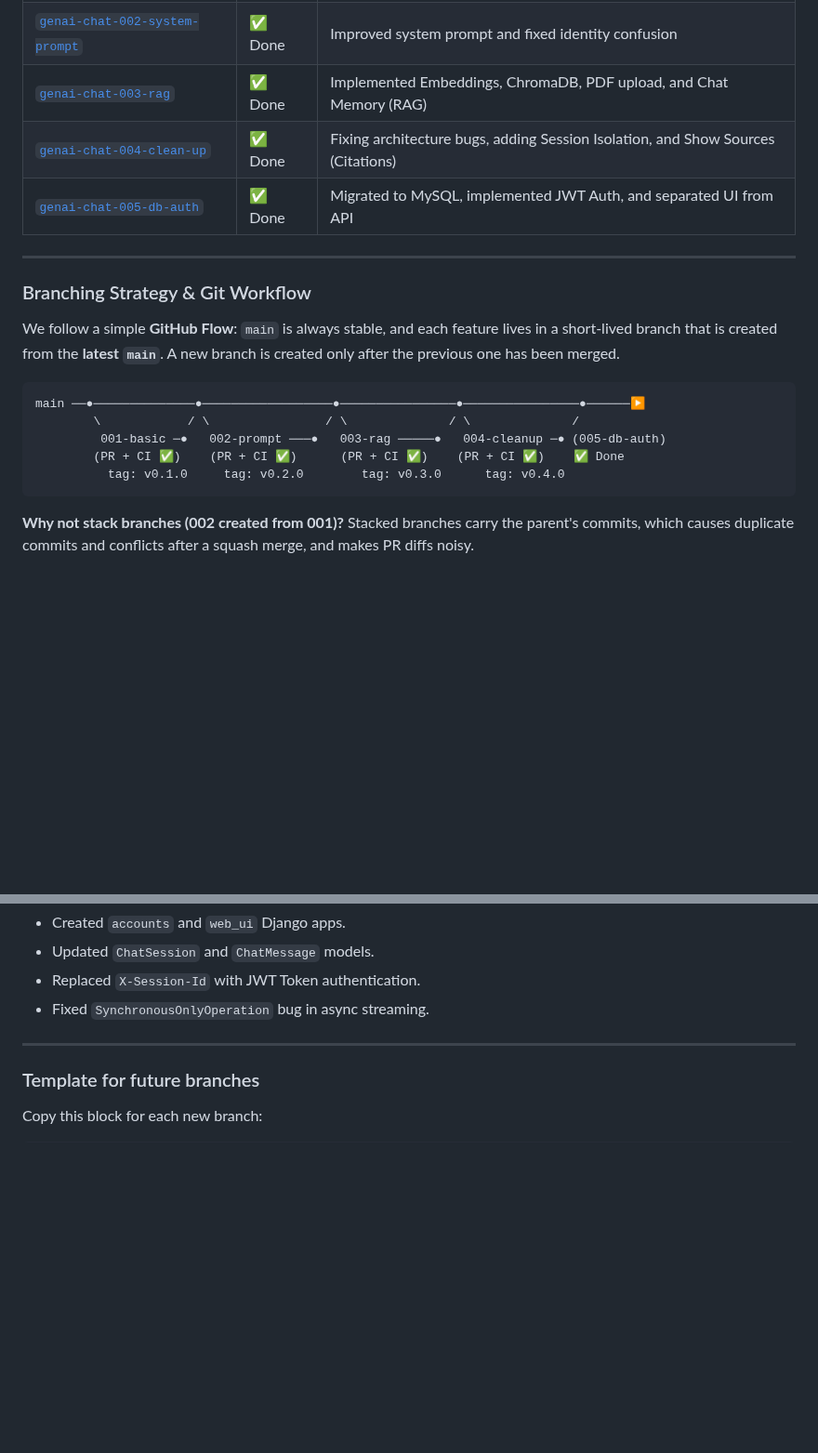
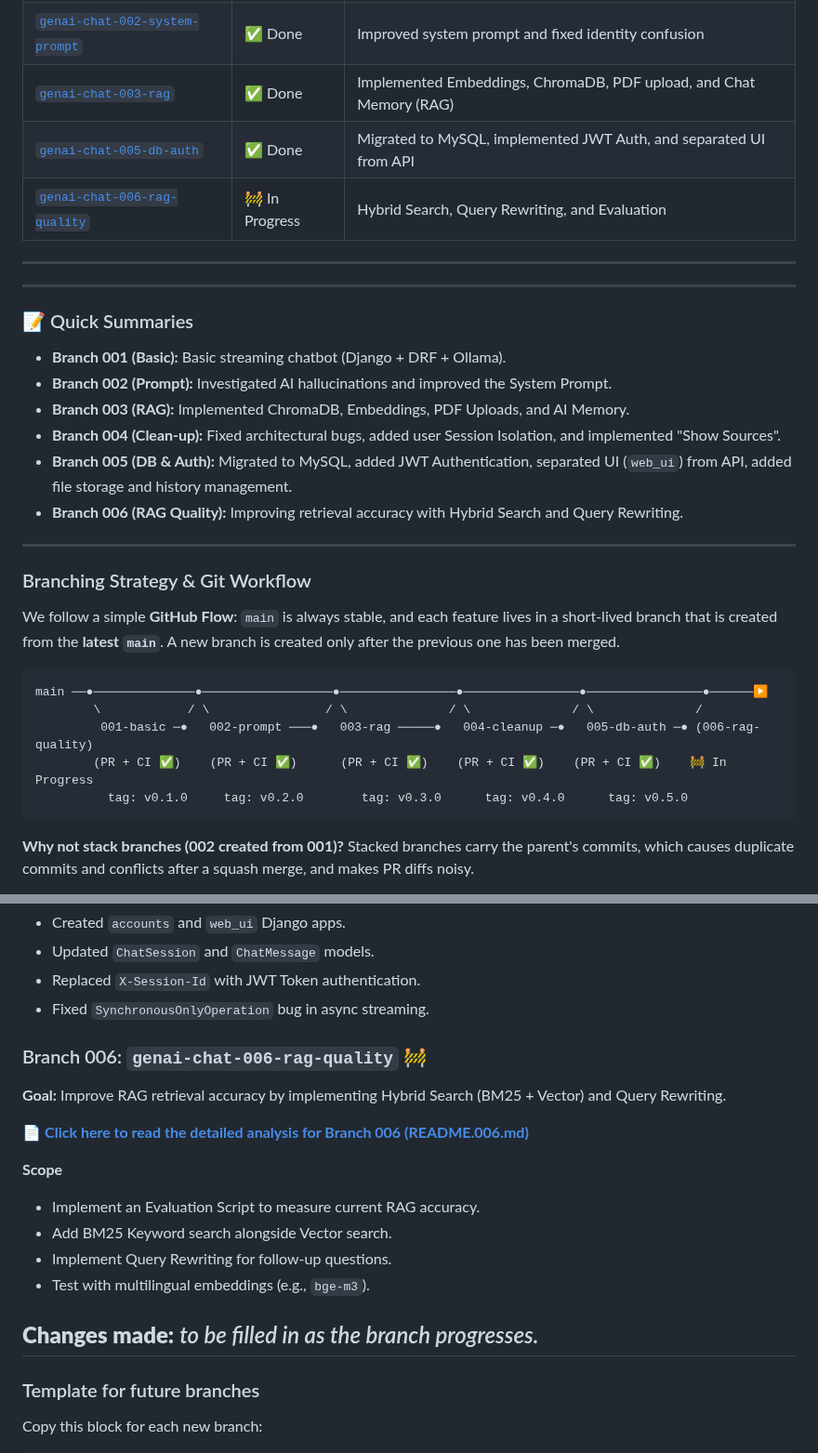
Before and after one commit to jprsurendra/genai-chat-django, a Markdown page: README.md, 2 parts joined by grey strips. Shown at 93% size. Rendered like a GitHub page; blank space fills up the shorter version.

Commit message:
new branch created: genai-chat-006-rag-quality

````diff
--- a/README.md
+++ b/README.md
@@ -459,21 +459,32 @@ Each branch builds on the previous one. This section records **what changed in e
 | [`genai-chat-001-basic`](README.001.md) | ✅ Done | Basic streaming chatbot (Django + DRF + Ollama) |
 | [`genai-chat-002-system-prompt`](README.002.md) | ✅ Done | Improved system prompt and fixed identity confusion |
 | [`genai-chat-003-rag`](README.003.md) | ✅ Done | Implemented Embeddings, ChromaDB, PDF upload, and Chat Memory (RAG) |
-| [`genai-chat-004-clean-up`](README.004.md) | ✅ Done | Fixing architecture bugs, adding Session Isolation, and Show Sources (Citations) |
 | [`genai-chat-005-db-auth`](README.005.md) | ✅ Done | Migrated to MySQL, implemented JWT Auth, and separated UI from API |
+| [`genai-chat-006-rag-quality`](README.006.md) | 🚧 In Progress | Hybrid Search, Query Rewriting, and Evaluation |
+---
 ---
 
+### 📝 Quick Summaries
+
+- **Branch 001 (Basic):** Basic streaming chatbot (Django + DRF + Ollama).
+- **Branch 002 (Prompt):** Investigated AI hallucinations and improved the System Prompt.
+- **Branch 003 (RAG):** Implemented ChromaDB, Embeddings, PDF Uploads, and AI Memory.
+- **Branch 004 (Clean-up):** Fixed architectural bugs, added user Session Isolation, and implemented "Show Sources".
+- **Branch 005 (DB & Auth):** Migrated to MySQL, added JWT Authentication, separated UI (`web_ui`) from API, added file storage and history management.
+- **Branch 006 (RAG Quality):** Improving retrieval accuracy with Hybrid Search and Query Rewriting.
+
+---
 
 ### Branching Strategy & Git Workflow
 
 We follow a simple **GitHub Flow**: `main` is always stable, and each feature lives in a short-lived branch that is created from the **latest `main`**. A new branch is created only after the previous one has been merged.
 
 ```text
-main ──●──────────────●──────────────────●────────────────●────────────────●──────▶
-        \            / \                / \              / \              /
-         001-basic ─●   002-prompt ───●   003-rag ─────●   004-cleanup ─● (005-db-auth)
-        (PR + CI ✅)    (PR + CI ✅)      (PR + CI ✅)    (PR + CI ✅)    ✅ Done
-          tag: v0.1.0     tag: v0.2.0        tag: v0.3.0      tag: v0.4.0
+main ──●──────────────●──────────────────●────────────────●────────────────●────────────────●──────▶
+        \            / \                / \              / \              / \              /
+         001-basic ─●   002-prompt ───●   003-rag ─────●   004-cleanup ─●   005-db-auth ─● (006-rag-quality)
+        (PR + CI ✅)    (PR + CI ✅)      (PR + CI ✅)    (PR + CI ✅)    (PR + CI ✅)    🚧 In Progress
+          tag: v0.1.0     tag: v0.2.0        tag: v0.3.0      tag: v0.4.0      tag: v0.5.0
 ```
 
 **Why not stack branches (002 created from 001)?**
@@ -662,6 +673,20 @@ This screenshot is a perfect example of the difference between small local AI mo
 - Updated `ChatSession` and `ChatMessage` models.
 - Replaced `X-Session-Id` with JWT Token authentication.
 - Fixed `SynchronousOnlyOperation` bug in async streaming.
+
+### Branch 006: `genai-chat-006-rag-quality` 🚧
+
+**Goal:** Improve RAG retrieval accuracy by implementing Hybrid Search (BM25 + Vector) and Query Rewriting.
+
+📄 **[Click here to read the detailed analysis for Branch 006 (README.006.md)](README.006.md)**
+
+**Scope**
+- Implement an Evaluation Script to measure current RAG accuracy.
+- Add BM25 Keyword search alongside Vector search.
+- Implement Query Rewriting for follow-up questions.
+- Test with multilingual embeddings (e.g., `bge-m3`).
+
+**Changes made:** _to be filled in as the branch progresses._
 ---
 
 ### Template for future branches
````
Also changed, not shown: README.006.md (added, +1 -0 lines).
